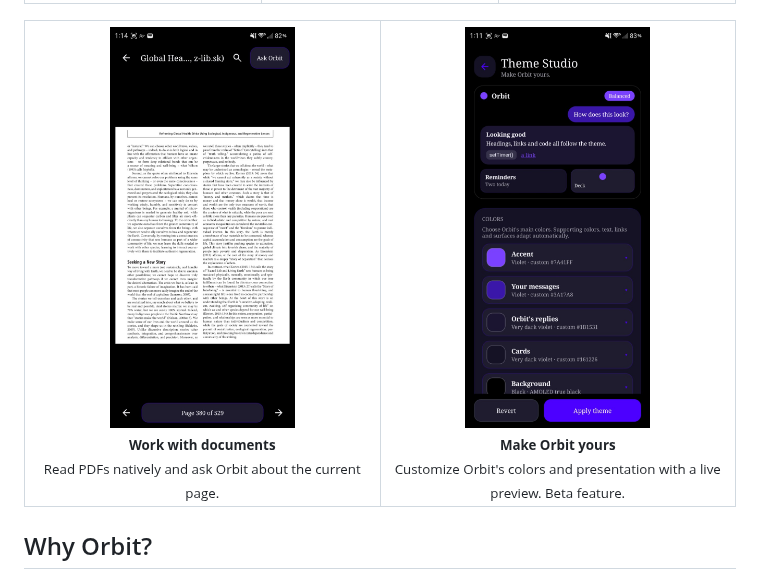
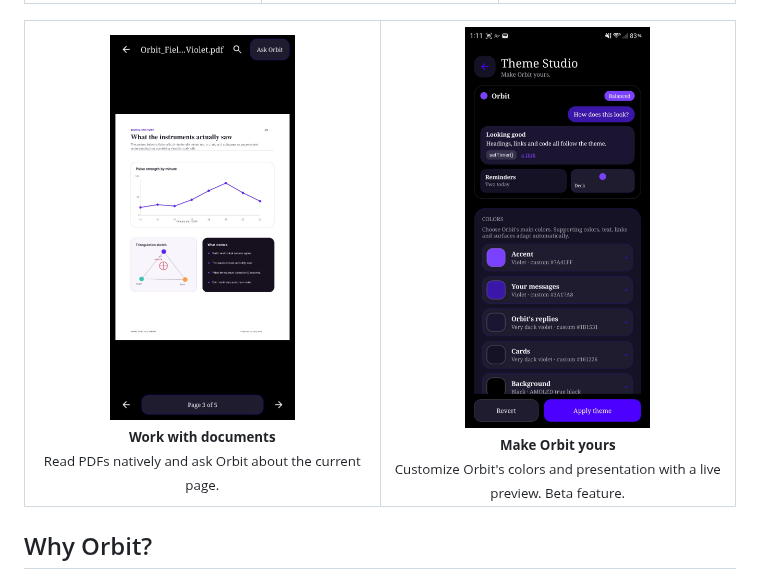
Before and after one commit to lpnovi/Orbit-Assistant, a Markdown page: README.md, the part around the change. Rendered like a GitHub page; pictures changed too: docs/assets/screenshots/documents.jpg (deleted), docs/assets/screenshots/documents.png (added).

Commit message:
Finalize Orbit public launch README

```diff
--- a/README.md
+++ b/README.md
@@ -29,7 +29,7 @@ Stable is recommended for most people. Beta offers newer features with a greater
 
 <table>
   <tr>
-    <td align="center" width="50%"><img src="docs/assets/screenshots/documents.jpg" width="185" alt="Orbit Documents viewing a PDF with Ask Orbit"><br><sub><strong>Work with documents</strong><br>Read PDFs natively and ask Orbit about the current page.</sub></td>
+    <td align="center" width="50%"><img src="docs/assets/screenshots/documents.png" width="185" alt="Orbit Documents viewing a fictional test PDF with Ask Orbit"><br><sub><strong>Work with documents</strong><br>Read PDFs natively and ask Orbit about the current page.</sub></td>
     <td align="center" width="50%"><img src="docs/assets/screenshots/theme-studio.jpg" width="185" alt="Orbit Theme Studio showing a customized live preview and color controls"><br><sub><strong>Make Orbit yours</strong><br>Customize Orbit's colors and presentation with a live preview. Beta feature.</sub></td>
   </tr>
 </table>
```
Also changed, not shown: 1 other file.
